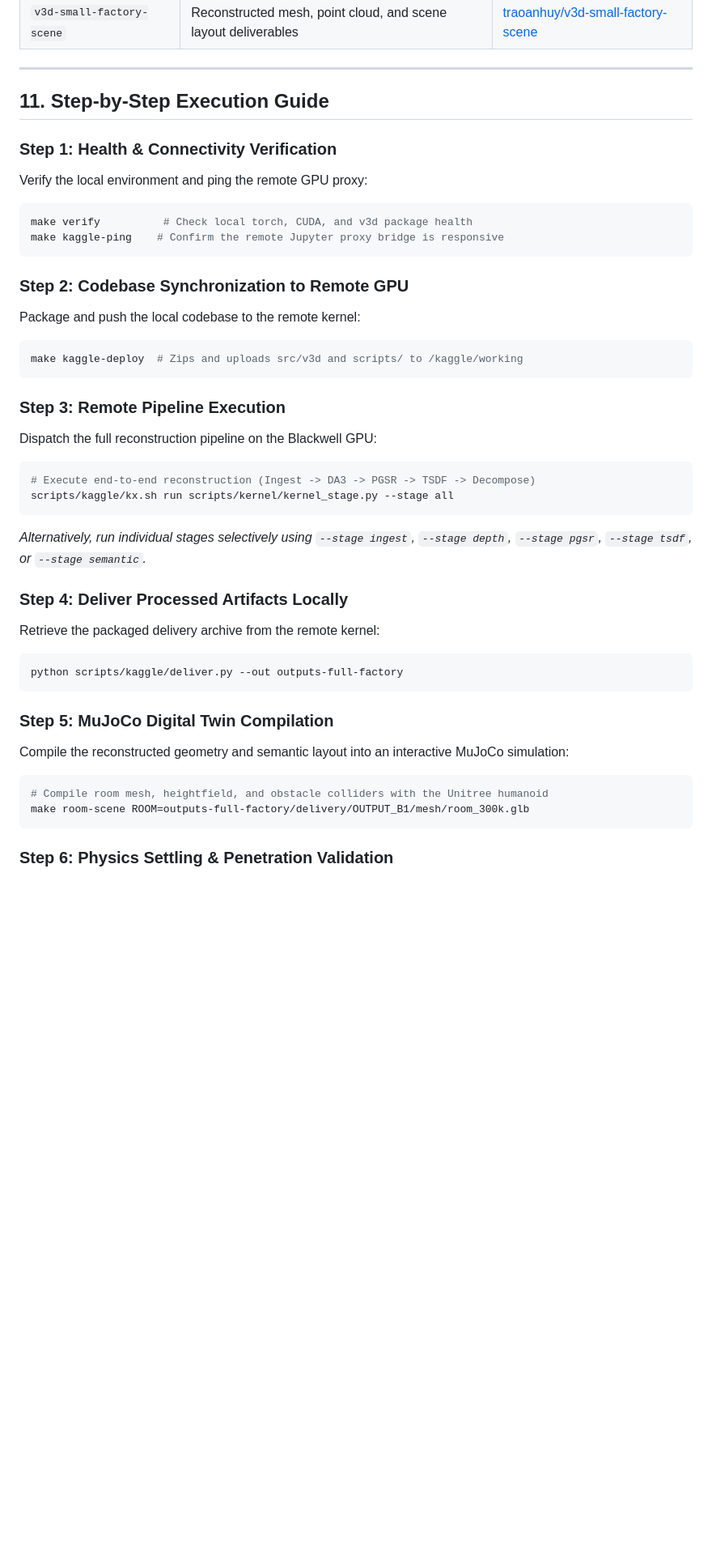
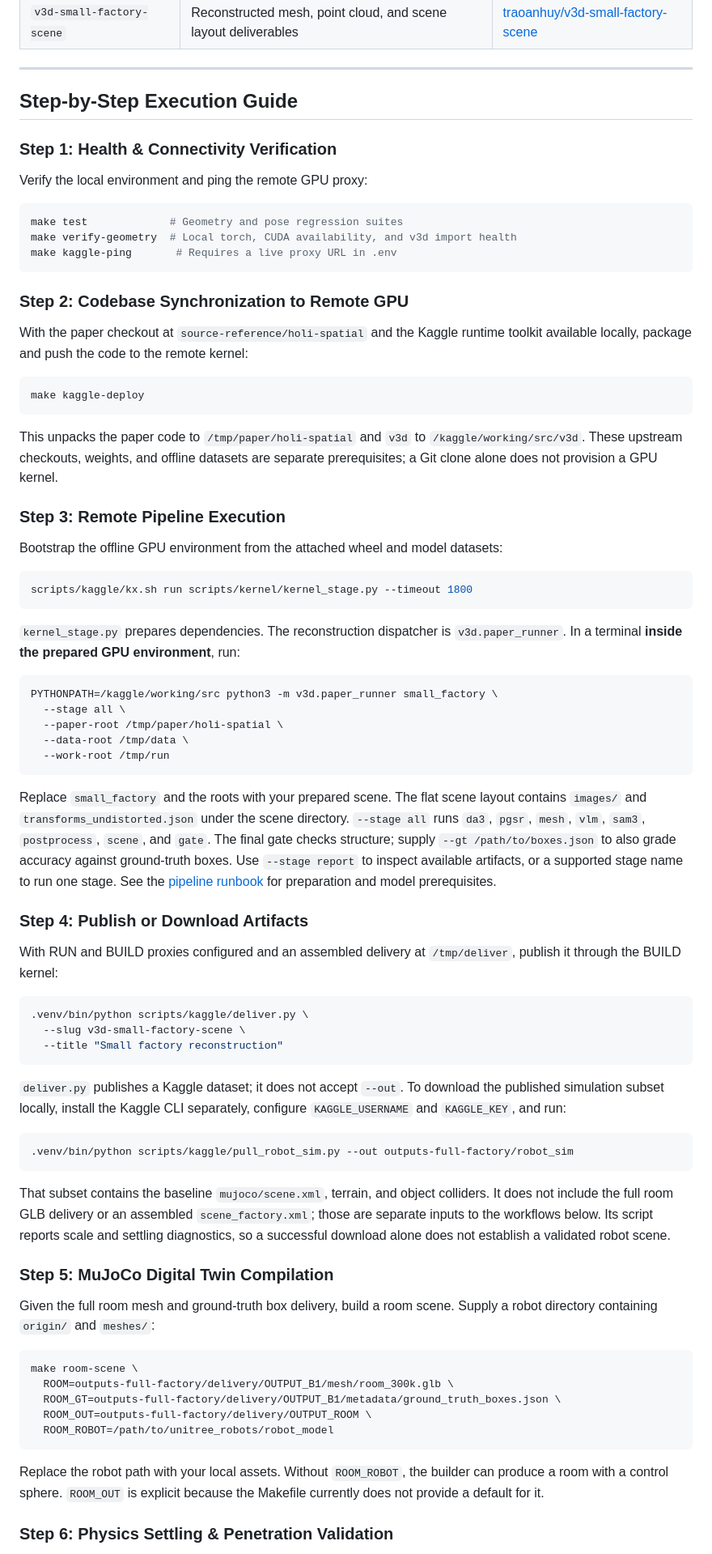
Before and after one commit to huytrao/Video-to-terrain, a Markdown page: README.md, the part around one of its changes. Shown at 81% size. Drawn GitHub-style; blank space fills up the shorter version.

Commit message:
docs: fix README rendering, links, and usage

````diff
--- a/README.md
+++ b/README.md
@@ -570,40 +653,78 @@ The heavy compute stages (DA3, PGSR, TSDF, SAM 3, Hunyuan3D-2mv) run on an NVIDI
 
 ---
 
-## 11. Step-by-Step Execution Guide
+## Step-by-Step Execution Guide
 
 ### Step 1: Health & Connectivity Verification
+
 Verify the local environment and ping the remote GPU proxy:
+
 ```bash
-make verify          # Check local torch, CUDA, and v3d package health
-make kaggle-ping    # Confirm the remote Jupyter proxy bridge is responsive
+make test             # Geometry and pose regression suites
+make verify-geometry  # Local torch, CUDA availability, and v3d import health
+make kaggle-ping       # Requires a live proxy URL in .env
 ```
 
 ### Step 2: Codebase Synchronization to Remote GPU
-Package and push the local codebase to the remote kernel:
+
+With the paper checkout at `source-reference/holi-spatial` and the Kaggle runtime toolkit available locally, package and push the code to the remote kernel:
+
 ```bash
-make kaggle-deploy  # Zips and uploads src/v3d and scripts/ to /kaggle/working
+make kaggle-deploy
 ```
 
+This unpacks the paper code to `/tmp/paper/holi-spatial` and `v3d` to `/kaggle/working/src/v3d`. These upstream checkouts, weights, and offline datasets are separate prerequisites; a Git clone alone does not provision a GPU kernel.
+
 ### Step 3: Remote Pipeline Execution
-Dispatch the full reconstruction pipeline on the Blackwell GPU:
+
+Bootstrap the offline GPU environment from the attached wheel and model datasets:
+
 ```bash
-# Execute end-to-end reconstruction (Ingest -> DA3 -> PGSR -> TSDF -> Decompose)
-scripts/kaggle/kx.sh run scripts/kernel/kernel_stage.py --stage all
-```
-*Alternatively, run individual stages selectively using `--stage ingest`, `--stage depth`, `--stage pgsr`, `--stage tsdf`, or `--stage semantic`.*
-
-### Step 4: Deliver Processed Artifacts Locally
-Retrieve the packaged delivery archive from the remote kernel:
-```bash
-python scripts/kaggle/deliver.py --out outputs-full-factory
+scripts/kaggle/kx.sh run scripts/kernel/kernel_stage.py --timeout 1800
 ```
 
-### Step 5: MuJoCo Digital Twin Compilation
-Compile the reconstructed geometry and semantic layout into an interactive MuJoCo simulation:
+`kernel_stage.py` prepares dependencies. The reconstruction dispatcher is `v3d.paper_runner`. In a terminal **inside the prepared GPU environment**, run:
+
 ```bash
-# Compile room mesh, heightfield, and obstacle colliders with the Unitree humanoid
-make room-scene ROOM=outputs-full-factory/delivery/OUTPUT_B1/mesh/room_300k.glb
+PYTHONPATH=/kaggle/working/src python3 -m v3d.paper_runner small_factory \
+  --stage all \
+  --paper-root /tmp/paper/holi-spatial \
+  --data-root /tmp/data \
+  --work-root /tmp/run
 ```
 
+Replace `small_factory` and the roots with your prepared scene. The flat scene layout contains `images/` and `transforms_undistorted.json` under the scene directory. `--stage all` runs `da3`, `pgsr`, `mesh`, `vlm`, `sam3`, `postprocess`, `scene`, and `gate`. The final gate checks structure; supply `--gt /path/to/boxes.json` to also grade accuracy against ground-truth boxes. Use `--stage report` to inspect available artifacts, or a supported stage name to run one stage. See the [pipeline runbook](docs/guides/pipeline-runbook.md) for preparation and model prerequisites.
+
+### Step 4: Publish or Download Artifacts
+
+With RUN and BUILD proxies configured and an assembled delivery at `/tmp/deliver`, publish it through the BUILD kernel:
+
+```bash
+.venv/bin/python scripts/kaggle/deliver.py \
+  --slug v3d-small-factory-scene \
+  --title "Small factory reconstruction"
+```
+
+`deliver.py` publishes a Kaggle dataset; it does not accept `--out`. To download the published simulation subset locally, install the Kaggle CLI separately, configure `KAGGLE_USERNAME` and `KAGGLE_KEY`, and run:
+
+```bash
+.venv/bin/python scripts/kaggle/pull_robot_sim.py --out outputs-full-factory/robot_sim
+```
+
+That subset contains the baseline `mujoco/scene.xml`, terrain, and object colliders. It does not include the full room GLB delivery or an assembled `scene_factory.xml`; those are separate inputs to the workflows below. Its script reports scale and settling diagnostics, so a successful download alone does not establish a validated robot scene.
+
+### Step 5: MuJoCo Digital Twin Compilation
+
+Given the full room mesh and ground-truth box delivery, build a room scene. Supply a robot directory containing `origin/` and `meshes/`:
+
+```bash
+make room-scene \
+  ROOM=outputs-full-factory/delivery/OUTPUT_B1/mesh/room_300k.glb \
+  ROOM_GT=outputs-full-factory/delivery/OUTPUT_B1/metadata/ground_truth_boxes.json \
+  ROOM_OUT=outputs-full-factory/delivery/OUTPUT_ROOM \
+  ROOM_ROBOT=/path/to/unitree_robots/robot_model
+```
+
+Replace the robot path with your local assets. Without `ROOM_ROBOT`, the builder can produce a room with a control sphere. `ROOM_OUT` is explicit because the Makefile currently does not provide a default for it.
+
 ### Step 6: Physics Settling & Penetration Validation
````
Also changed, not shown: other parts of README.md (+238 -131 lines).
